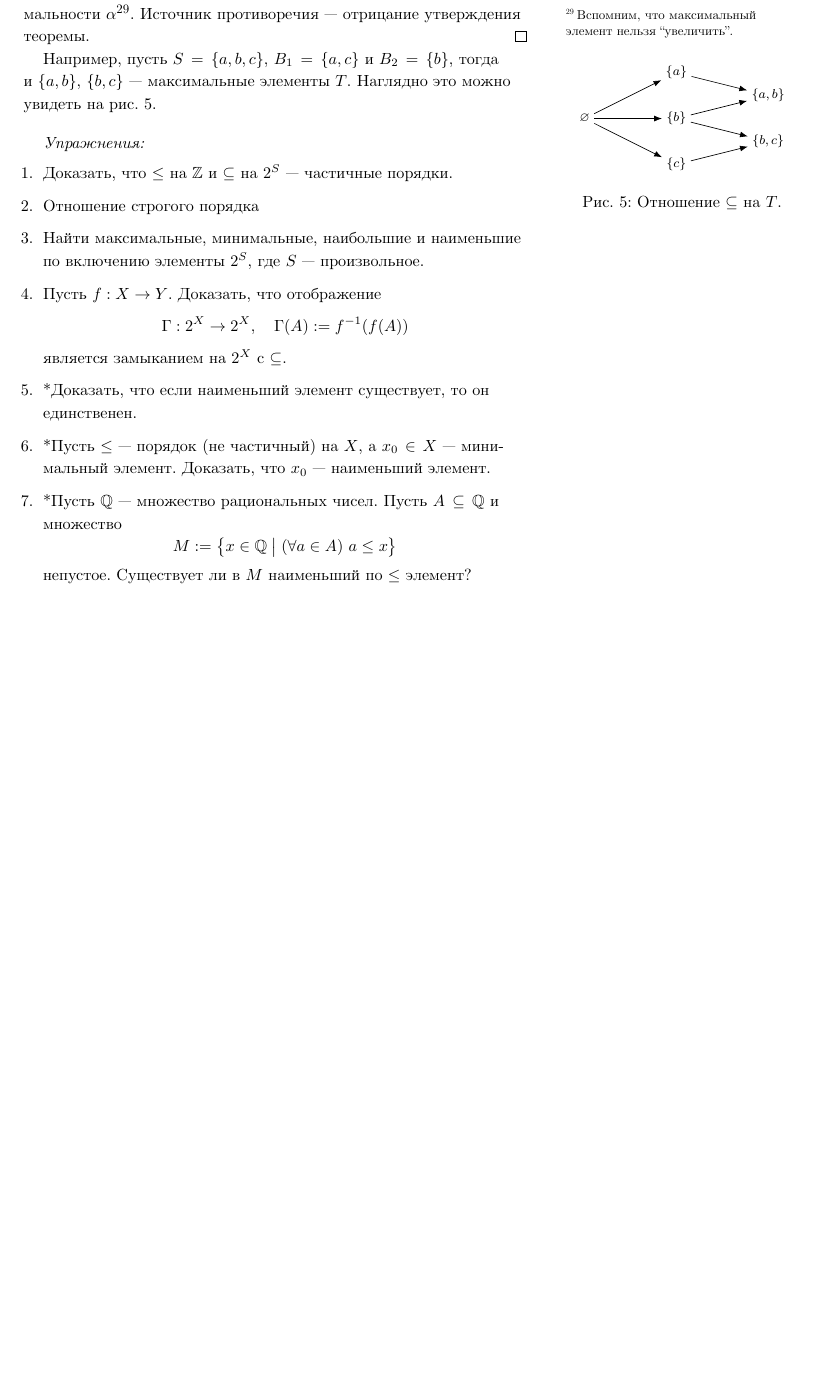
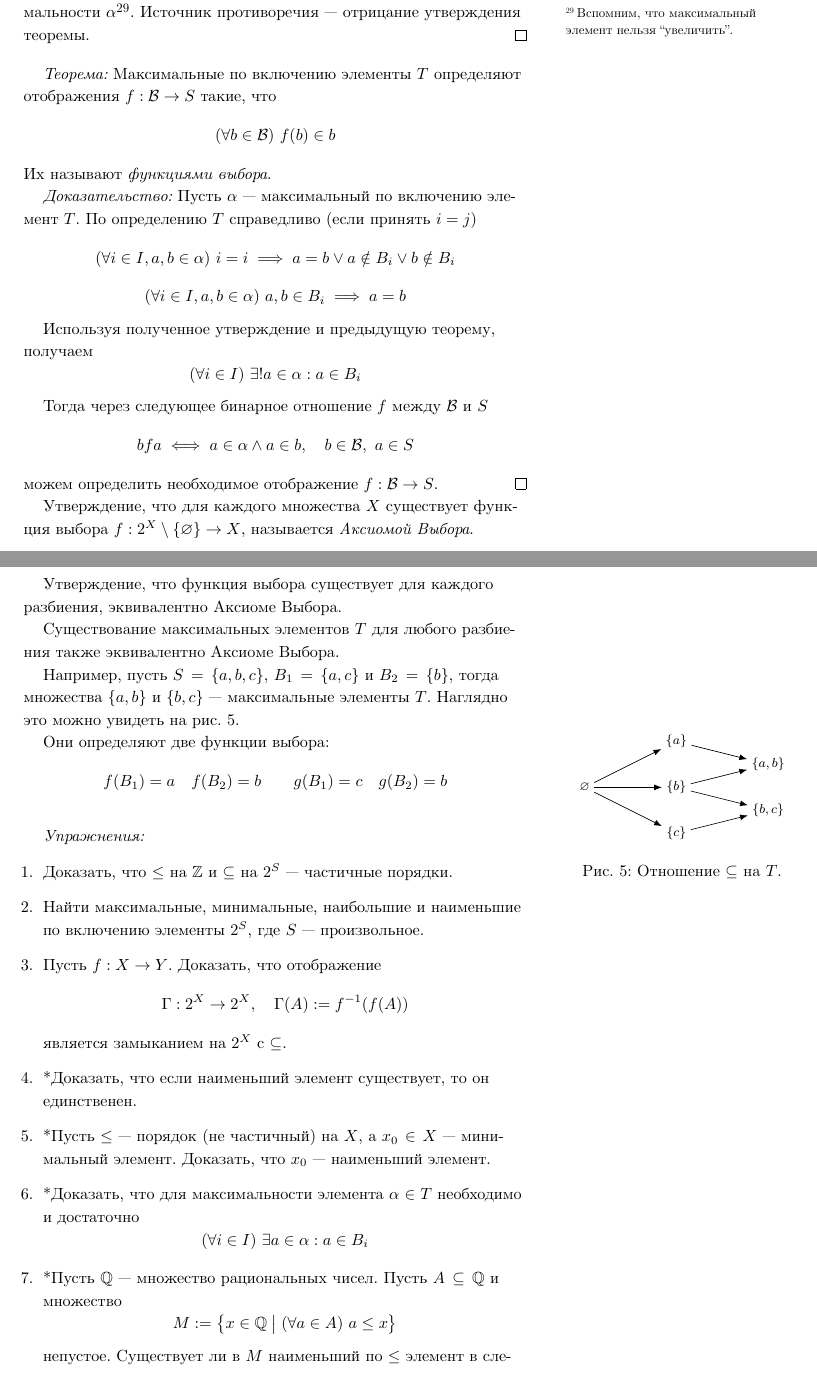
Before and after one commit to maksimil/formal-logic, a LaTeX document (book.tex, which reads chapters/chapter_4.tex): part of page 26 of 27 before the commit and two parts of pages 26 and 27 of 28 after it, the two joined at a grey line, cut so that both start at the same text, the shorter picture padded with empty space. Compiled offline with XeLaTeX; a missing font is replaced by an installed copy or a similar font.

Commit message:
adding some axiom of choice stuff

```diff
--- a/chapters/chapter_4.tex
+++ b/chapters/chapter_4.tex
@@ -405,9 +406,53 @@ $a\leq b$ также иногда читают как ``$b$ содержит $a$
 нельзя ``увеличить''.}.
 Источник противоречия --- отрицание утверждения теоремы.\qed
 
+\vspace{1em}
+{\it Теорема:} Максимальные по включению элементы $T$ определяют
+отображения $f:\B\to S$ такие, что
+\[
+	(\forall b\in\B)~f(b)\in b
+\]
+Их называют {\it функциями выбора}.
+
+{\it Доказательство:} Пусть $\alpha$ --- максимальный по включению
+элемент $T$.
+По определению $T$ справедливо (если принять $i=j$)
+\[
+	(\forall i\in I,a,b\in\alpha)~i=i\implies a=b\lor a\notin B_{i}\lor b\notin B_{i}
+\]
+\[
+	(\forall i\in I,a,b\in\alpha)~a,b\in B_{i}\implies a=b
+\]
+
+Используя полученное утверждение и предыдущую теорему, получаем
+\[
+	(\forall i\in I)~\exists !a\in\alpha:a\in B_{i}
+\]
+
+Тогда через следующее бинарное отношение $f$ между $\B$ и $S$
+\[
+	bfa\iff a\in \alpha\land a\in b,\quad b\in\B,~a\in S
+\]
+можем определить необходимое отображение $f:\B\to S$.\qed
+
+Утверждение, что для каждого множества $X$ существует функция
+выбора $f:2^{X}\setminus\{\eset\}\to X$,
+называется {\it Аксиомой Выбора}.
+
+Утверждение, что функция выбора существует для каждого разбиения,
+эквивалентно Аксиоме Выбора.
+
+Существование максимальных элементов $T$ для любого
+разбиения также эквивалентно Аксиоме Выбора.
+
 Например, пусть $S=\{a,b,c\}$, $B_1=\{a,c\}$ и $B_2=\{b\}$, тогда
-и $\{a,b\}$, $\{b,c\}$ --- максимальные элементы $T$.
+множества $\{a,b\}$ и $\{b,c\}$ --- максимальные элементы $T$.
 Наглядно это можно увидеть на рис. $\ref{fig:inc_t}$.
+
+Они определяют две функции выбора:
+\[
+	f(B_1)=a\quad f(B_2)=b\qquad g(B_1)=c\quad g(B_2)=b
+\]
 
 \begin{marginfigure}
 	\center
@@ -439,7 +484,6 @@ $a\leq b$ также иногда читают как ``$b$ содержит $a$
 {\it Упражнения:}
 \begin{enumerate}
 	\item{}Доказать, что $\leq$ на $\Z$ и $\subseteq$ на $2^{S}$ --- частичные порядки.
-	\item{}Отношение строгого порядка
 	\item{}Найти максимальные, минимальные, наибольшие и
 		наименьшие по включению элементы $2^{S}$, где $S$ --- произвольное.
 	\item{}Пусть $f:X\to Y$. Доказать, что отображение
@@ -451,9 +495,17 @@ $a\leq b$ также иногда читают как ``$b$ содержит $a$
 		он единственен.
 	\item{}*Пусть $\leq$ --- порядок (не частичный) на $X$, а $x_0\in X$ --- минимальный
 		элемент. Доказать, что $x_0$ --- наименьший элемент.
+	\item{}*Доказать, что для максимальности элемента $\alpha\in T$ необходимо
+		и достаточно
+		\[
+			(\forall i\in I)~\exists a\in\alpha:a\in B_{i}
+		\]
 	\item{}*Пусть $\Q$ --- множество рациональных чисел.
 		Пусть $A\subseteq \Q$ и множество
 		\[
 			M:=\left\{x\in \Q\;\big|\;(\forall a\in A)~a\leq x\right\}
 		\]
-		непустое. Существует ли в $M$ наименьший по $\leq$ элемент?
+		непустое. Существует ли в $M$ наименьший по $\leq$ элемент
+		в следующих случаях:
+		\begin{enumerate}
+			\item{}$A=[a,b]\cap\Q$, где $a,b\in\Q$
```
Also changed, not shown: chapters/chapter_1.tex (+4 -0 lines), chapters/chapter_5.tex (+11 -8 lines), chapters/chapter_4.tex (6 more changed lines).
